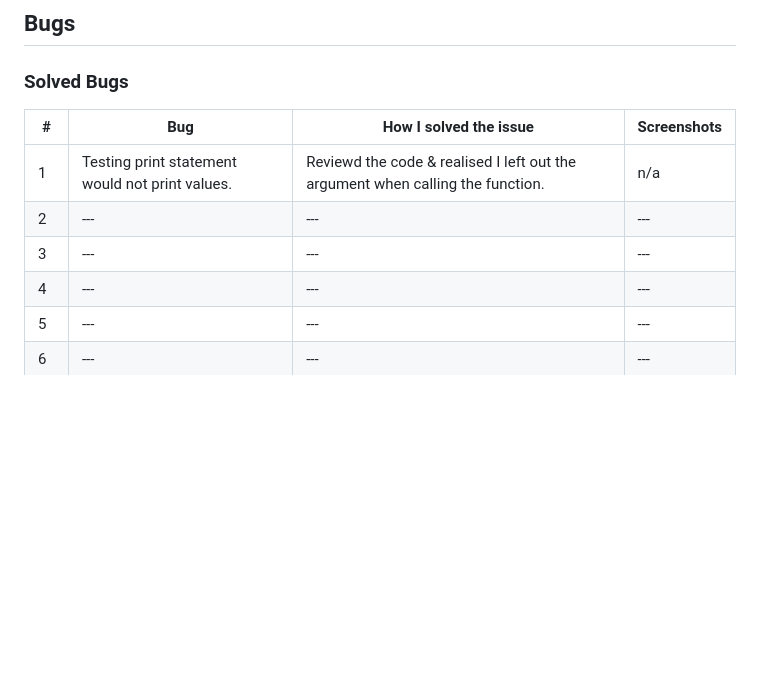
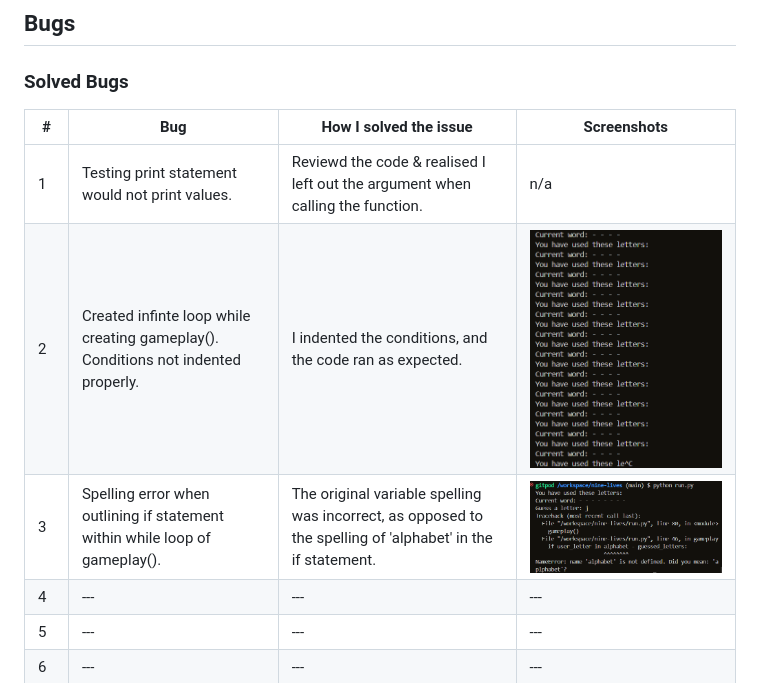
Before and after one commit to KateMcGuane/nine-lives, a Markdown page: TESTING.md, the part around the change. GitHub-like rendering; pictures changed too: testing/nine_lives_bug3.PNG (added), testing/nine_lives_infinite_loop.PNG (added); blank space fills up the shorter version.

```diff
--- a/TESTING.md
+++ b/TESTING.md
@@ -77,8 +77,8 @@ I used Lighthouse in DevTools to confirm that the website is in the green for pe
   | # | Bug | How I solved the issue | Screenshots |
   | --- | --- | --- | --- |
   | 1 | Testing print statement would not print values. | Reviewd the code & realised I left out the argument when calling the function. | n/a |
-  | 2 | --- |  --- | --- |
-  | 3 | --- |  --- | --- |
+  | 2 | Created infinte loop while creating gameplay(). Conditions not indented properly. | I indented the conditions, and the code ran as expected. | ![Infinite Loop](testing/nine_lives_infinite_loop.PNG) |
+  | 3 | Spelling error when outlining if statement within while loop of gameplay(). |  The original variable spelling was incorrect, as opposed to the spelling of 'alphabet' in the if statement. | ![Spelling Error](testing/nine_lives_bug3.PNG) |
   | 4 | --- |  --- | --- |
   | 5 | --- |  --- | --- |
   | 6 | --- |  --- | --- |
```
Also changed, not shown: 1 other file.
